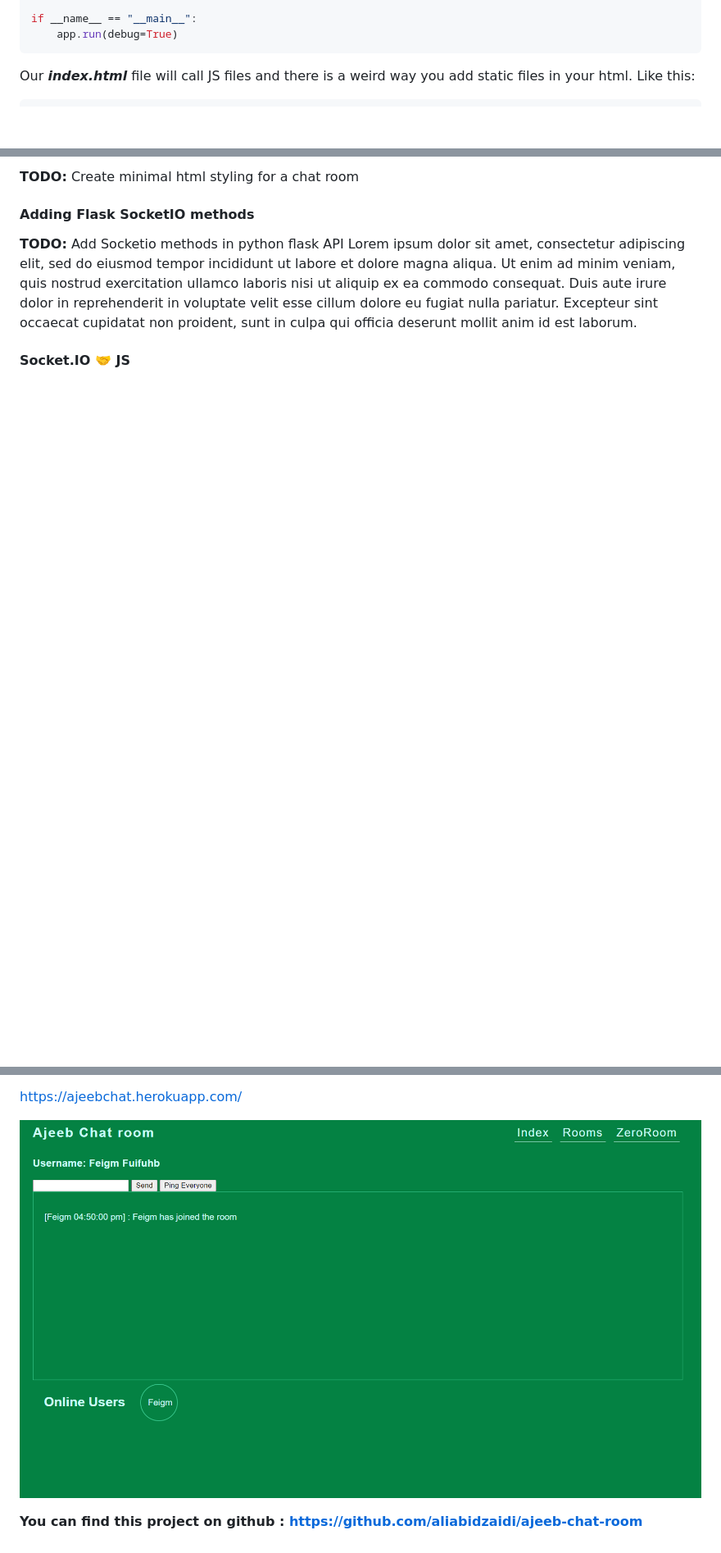
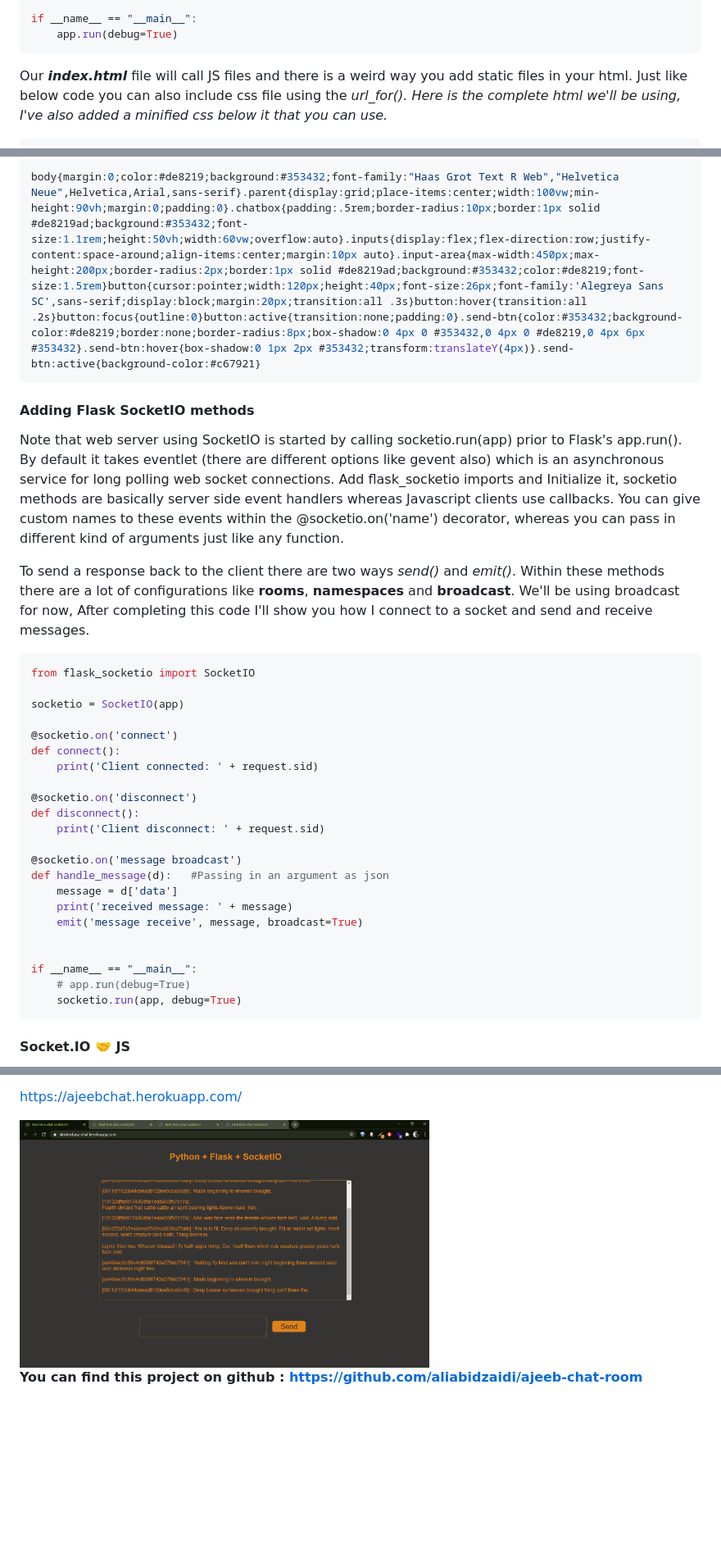
Before and after one commit to aliabidzaidi/abiDEV-diary, a Markdown page: posts/python-flask-chat-room-using-socket-io.md, 3 parts joined by grey strips. Shown: that part at 82% size. GitHub-like rendering; pictures changed too: static/assets/py-f-socketio.png (added); blank space fills up the shorter version.

````diff
--- a/posts/python-flask-chat-room-using-socket-io.md
+++ b/posts/python-flask-chat-room-using-socket-io.md
@@ -66,6 +65,6 @@ if __name__ == "__main__":
     app.run(debug=True)
 ```
 
-Our ***index.html*** file will call JS files and there is a weird way you add static files in your html. Like this:
+Our ***index.html*** file will call JS files and there is a weird way you add static files in your html. Just like below code you can also include css file using the *url_for(). Here is the complete html we'll be using, I've also added a minified css below it that you can use.*
 
 ```django
@@ -73,10 +97,39 @@ Our ***index.html*** file will call JS files and there is a weird way you add st
 ```
 
-**TODO:** Create minimal html styling for a chat room
+```css
+body{margin:0;color:#de8219;background:#353432;font-family:"Haas Grot Text R Web","Helvetica Neue",Helvetica,Arial,sans-serif}.parent{display:grid;place-items:center;width:100vw;min-height:90vh;margin:0;padding:0}.chatbox{padding:.5rem;border-radius:10px;border:1px solid #de8219ad;background:#353432;font-size:1.1rem;height:50vh;width:60vw;overflow:auto}.inputs{display:flex;flex-direction:row;justify-content:space-around;align-items:center;margin:10px auto}.input-area{max-width:450px;max-height:200px;border-radius:2px;border:1px solid #de8219ad;background:#353432;color:#de8219;font-size:1.5rem}button{cursor:pointer;width:120px;height:40px;font-size:26px;font-family:'Alegreya Sans SC',sans-serif;display:block;margin:20px;transition:all .3s}button:hover{transition:all .2s}button:focus{outline:0}button:active{transition:none;padding:0}.send-btn{color:#353432;background-color:#de8219;border:none;border-radius:8px;box-shadow:0 4px 0 #353432,0 4px 0 #de8219,0 4px 6px #353432}.send-btn:hover{box-shadow:0 1px 2px #353432;transform:translateY(4px)}.send-btn:active{background-color:#c67921}
+```
 
 #### Adding Flask SocketIO methods
 
-**TODO:** Add Socketio methods in python flask API Lorem ipsum dolor sit amet, consectetur adipiscing elit, sed do eiusmod tempor incididunt ut labore et dolore magna aliqua. Ut enim ad minim veniam, quis nostrud exercitation ullamco laboris nisi ut aliquip ex ea commodo consequat. Duis aute irure dolor in reprehenderit in voluptate velit esse cillum dolore eu fugiat nulla pariatur. Excepteur sint occaecat cupidatat non proident, sunt in culpa qui officia deserunt mollit anim id est laborum.
+Note that web server using SocketIO is started by calling socketio.run(app) prior to Flask's app.run(). By default it takes eventlet (there are different options like gevent also) which is an asynchronous service for long polling web socket connections. Add flask_socketio imports and Initialize it, socketio methods are basically server side event handlers whereas Javascript clients use callbacks. You can give custom names to these events within the @socketio.on('name') decorator, whereas you can pass in different kind of arguments just like any function.
+
+To send a response back to the client there are two ways *send()* and *emit()*. Within these methods there are a lot of configurations like **rooms**, **namespaces** and **broadcast**. We'll be using broadcast for now, After completing this code I'll show you how I connect to a socket and send and receive messages.
+
+```python
+from flask_socketio import SocketIO
+
+socketio = SocketIO(app)
+
+@socketio.on('connect')
+def connect():
+    print('Client connected: ' + request.sid)
+
+@socketio.on('disconnect')
+def disconnect():
+    print('Client disconnect: ' + request.sid)
+
+@socketio.on('message broadcast')
+def handle_message(d):   #Passing in an argument as json
+    message = d['data']
+    print('received message: ' + message)
+    emit('message receive', message, broadcast=True)
+
+
+if __name__ == "__main__":
+    # app.run(debug=True)
+    socketio.run(app, debug=True)
+```
 
 #### Socket.IO 🤝 JS
 
@@ -88,6 +203,7 @@ Our ***index.html*** file will call JS files and there is a weird way you add st
 
 <https://ajeebchat.herokuapp.com/>
 
-![Screenshot of ajeeb chat room](https://raw.githubusercontent.com/aliabidzaidi/abiDEV-diary/master/static/assets/ajeeb-chat.png "Ajeeb chat room home page screenshot")
+<img src="https://raw.githubusercontent.com/aliabidzaidi/abiDEV-diary/master/static/assets/py-f-socketio.png" alt="" width="500px" >
+
 
 **You can find this project on github : <https://github.com/aliabidzaidi/ajeeb-chat-room>**
````
Also changed, not shown: other parts of posts/python-flask-chat-room-using-socket-io.md (+92 -6 lines).
